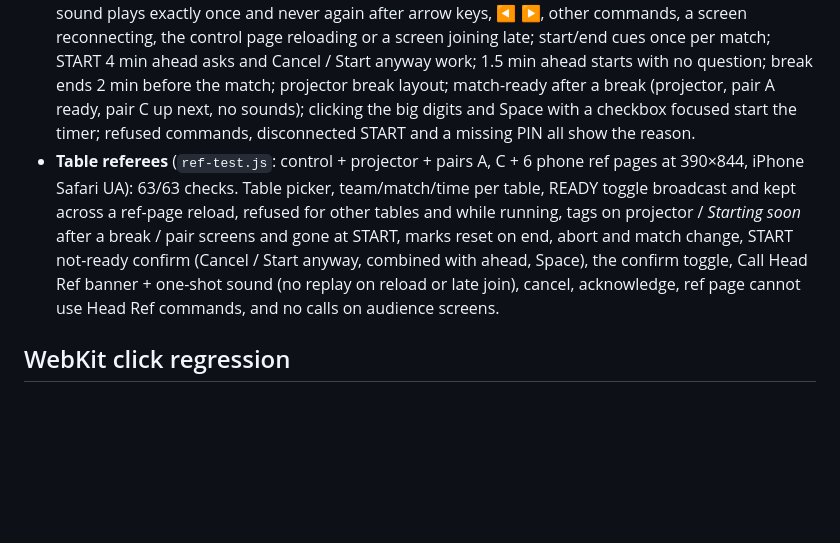
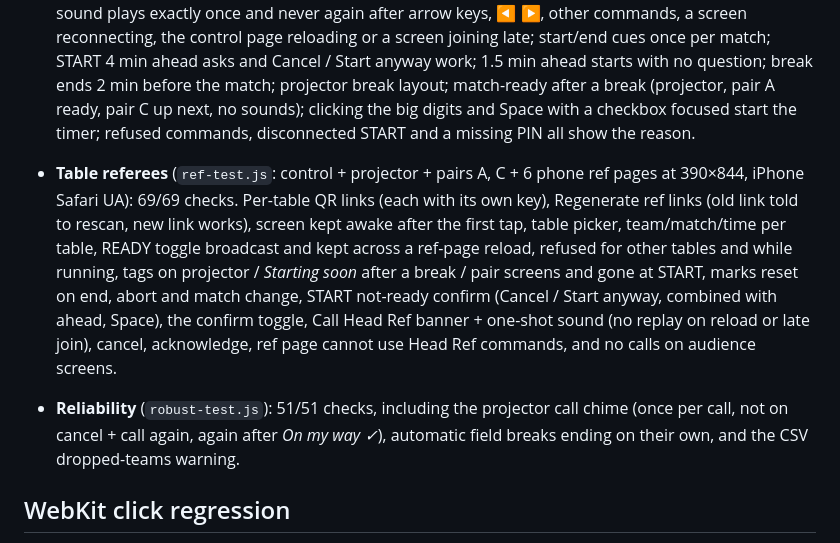
Before and after one commit to JKippy/FLL-Match-Manager, a Markdown page: README.md, the part around one of its changes. Drawn GitHub-style; blank space fills up the shorter version.

Commit message:
README: test counts

```diff
--- a/README.md
+++ b/README.md
@@ -245,10 +245,12 @@ Displays bookmark the laptop's IP, so make it stable: in the router's admin page
   other commands, a screen reconnecting, the control page reloading or a screen joining late; start/end cues once per match; START 4 min ahead asks and Cancel / Start anyway work;
   1.5 min ahead starts with no question; break ends 2 min before the match; projector break layout; match-ready after a break (projector, pair A ready, pair C up next, no sounds);
   clicking the big digits and Space with a checkbox focused start the timer; refused commands, disconnected START and a missing PIN all show the reason.
-- **Table referees** (`ref-test.js`: control + projector + pairs A, C + 6 phone ref pages at 390×844, iPhone Safari UA): 63/63 checks. Table picker, team/match/time per table,
+- **Table referees** (`ref-test.js`: control + projector + pairs A, C + 6 phone ref pages at 390×844, iPhone Safari UA): 69/69 checks. Per-table QR links (each with its own key), Regenerate ref links (old link told to rescan, new link works), screen kept awake after the first tap, table picker, team/match/time per table,
   READY toggle broadcast and kept across a ref-page reload, refused for other tables and while running, tags on projector / *Starting soon* after a break / pair screens and gone at START,
   marks reset on end, abort and match change, START not-ready confirm (Cancel / Start anyway, combined with ahead, Space), the confirm toggle, Call Head Ref banner + one-shot sound
   (no replay on reload or late join), cancel, acknowledge, ref page cannot use Head Ref commands, and no calls on audience screens.
 
+- **Reliability** (`robust-test.js`): 51/51 checks, including the projector call chime (once per call, not on cancel + call again, again after *On my way ✓*), automatic field breaks ending on their own, and the CSV dropped-teams warning.
+
 ## WebKit click regression
 `npm run test:webkit` runs in Playwright WebKit (CI job `test (Node 22, WebKit)`). It is separate from the Chrome results above and from `npm run test:all`. A local run at the default 30 rounds: 12/12 groups, 0 missed clicks — START, START/PAUSE on the button (30) and on the big digits (30), a digit click held across a second change (15), abort (10), END BREAK on the reset button (10), the break-end button (10), START MATCH during a break (10), next and prev (15 each), presets (30), and the ahead-of-schedule confirm buttons (20). Cancel only closes the dialog, so that click is checked by the dialog closing and the timer staying idle. Every other click must add a successful command acknowledgement and the state change for that button. `PWBROWSER=chromium` runs the same script against Chrome.
```
Also changed, not shown: other parts of README.md (+1 -1 lines).
